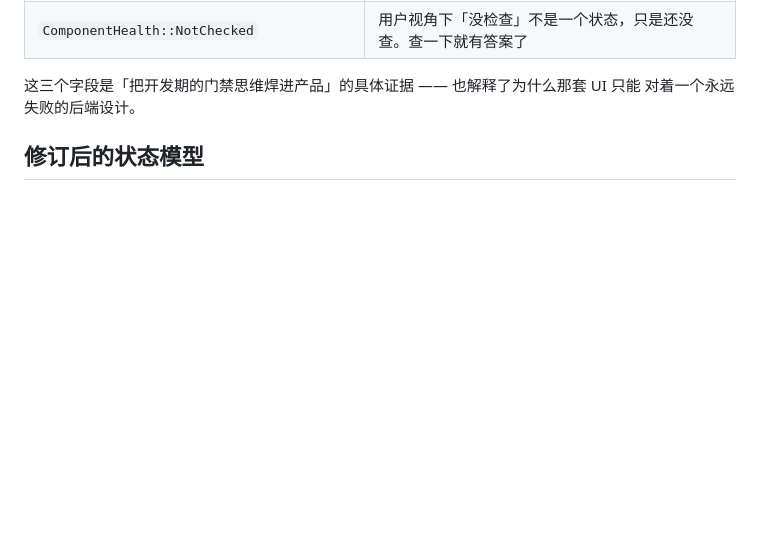
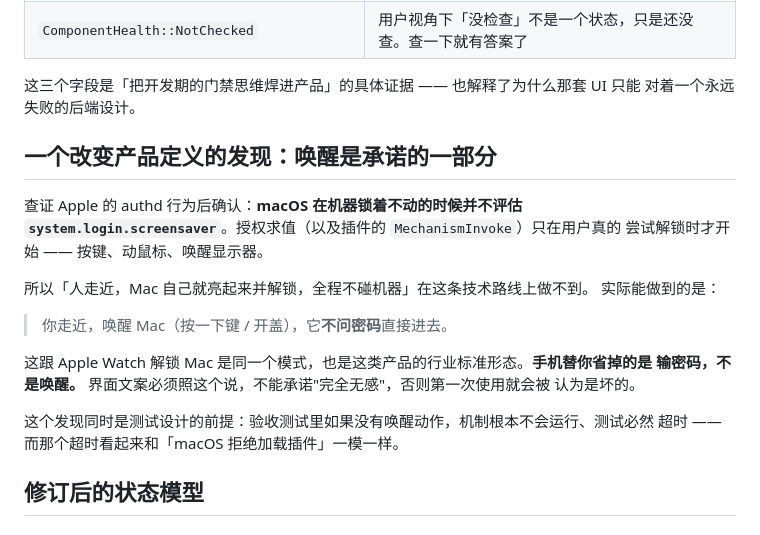
Before and after one commit to godosou/outsie, a Markdown page: docs/plans/2026-09-08-unlock-state-model.md, the part around the change. Drawn GitHub-style; blank space fills up the shorter version.

Commit message:
docs: waking the Mac is part of the promise, not a gap in it
macOS does not evaluate the screensaver right while a machine sits locked
and idle; evaluation begins when an unlock is attempted. So "walk up and
it opens without touching anything" is not achievable on this path, and
the honest promise is the one Apple Watch unlock already makes: wake the
Mac, and it lets you in without a password. The phone removes the typing.

This belongs in the product definition rather than the test notes,
because copy that promises a hands-free unlock would make the first use
look broken.

Co-Authored-By: Claude Opus 5 (1M context) <noreply@anthropic.com>

```diff
--- a/docs/plans/2026-09-08-unlock-state-model.md
+++ b/docs/plans/2026-09-08-unlock-state-model.md
@@ -33,6 +33,24 @@
 
 这三个字段是「把开发期的门禁思维焊进产品」的具体证据 —— 也解释了为什么那套 UI 只能
 对着一个永远失败的后端设计。
+
+## 一个改变产品定义的发现：唤醒是承诺的一部分
+
+查证 Apple 的 authd 行为后确认：**macOS 在机器锁着不动的时候并不评估
+`system.login.screensaver`**。授权求值（以及插件的 `MechanismInvoke`）只在用户真的
+尝试解锁时才开始 —— 按键、动鼠标、唤醒显示器。
+
+所以「人走近，Mac 自己就亮起来并解锁，全程不碰机器」在这条技术路线上做不到。
+实际能做到的是：
+
+> 你走近，唤醒 Mac（按一下键 / 开盖），它**不问密码**直接进去。
+
+这跟 Apple Watch 解锁 Mac 是同一个模式，也是这类产品的行业标准形态。**手机替你省掉的是
+输密码，不是唤醒。** 界面文案必须照这个说，不能承诺"完全无感"，否则第一次使用就会被
+认为是坏的。
+
+这个发现同时是测试设计的前提：验收测试里如果没有唤醒动作，机制根本不会运行、测试必然
+超时 —— 而那个超时看起来和「macOS 拒绝加载插件」一模一样。
 
 ## 修订后的状态模型
 
```
